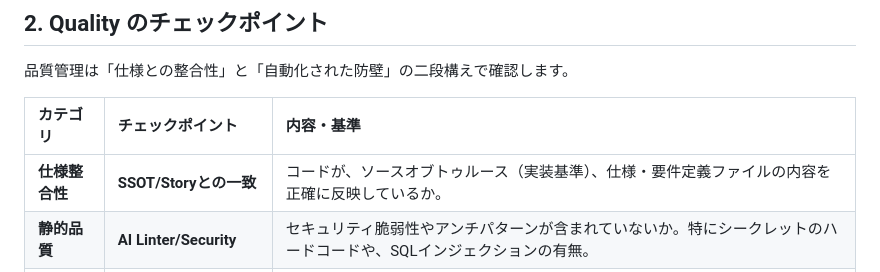
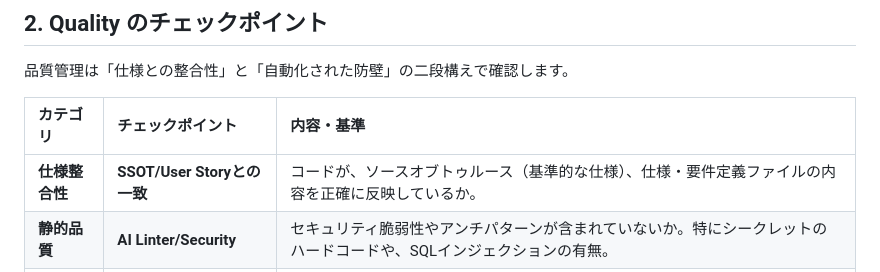
Before and after one commit to nenaaki/ai-effective-project, a Markdown page: docs/ai-effective-functions/quality-delivery.md, the part around the change. Rendered like a GitHub page.

Commit message:
表現を修正

```diff
--- a/docs/ai-effective-functions/quality-delivery.md
+++ b/docs/ai-effective-functions/quality-delivery.md
@@ -30,7 +30,7 @@ graph LR
 
 | カテゴリ | チェックポイント | 内容・基準 |
 | :--- | :--- | :--- |
-| **仕様整合性** | **SSOT/Storyとの一致** | コードが、ソースオブトゥルース（実装基準）、仕様・要件定義ファイルの内容を正確に反映しているか。 |
+| **仕様整合性** | **SSOT/User Storyとの一致** | コードが、ソースオブトゥルース（基準的な仕様）、仕様・要件定義ファイルの内容を正確に反映しているか。 |
 | **静的品質** | **AI Linter/Security** | セキュリティ脆弱性やアンチパターンが含まれていないか。特にシークレットのハードコードや、SQLインジェクションの有無。 |
 | **動的品質** | **テストカバー率の維持** | AIにテストコードを生成させた際、エッジケース（境界値、異常系）が網羅されているか。 |
 | **一貫性** | **プロジェクト規約の遵守** | 既存のディレクトリ構造、命名規則、アーキテクチャ（クリーンアーキテクチャ等）を逸脱していないか。 |
```
